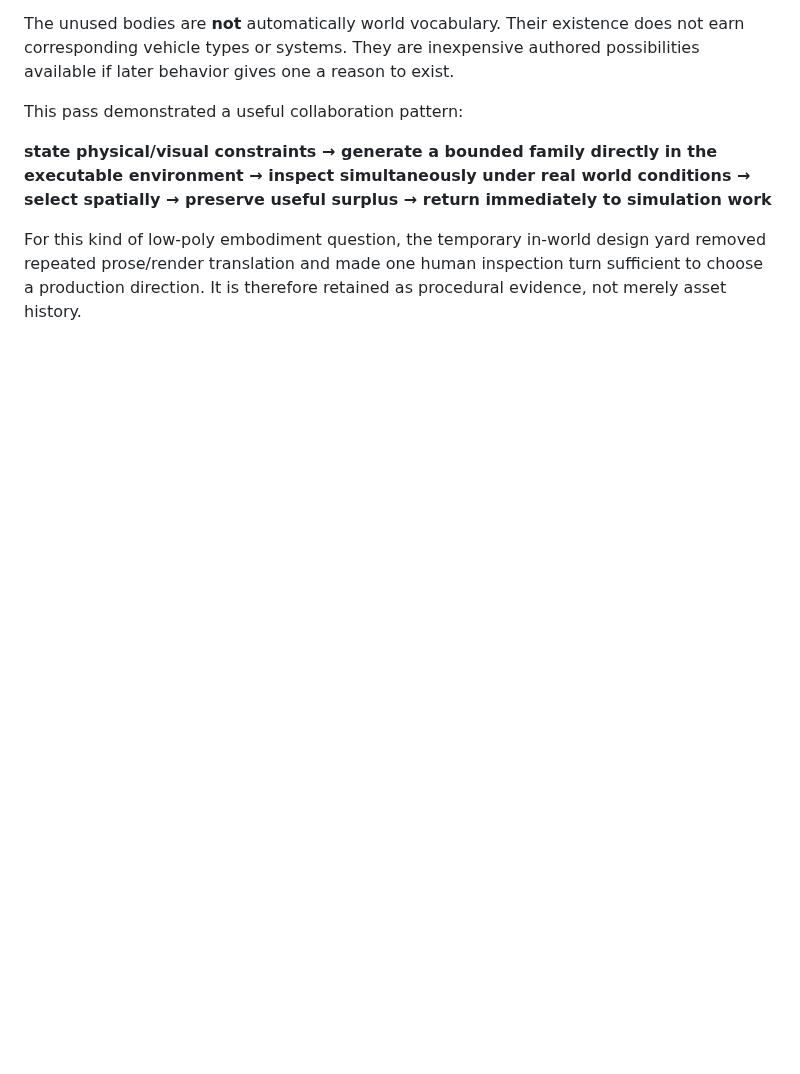
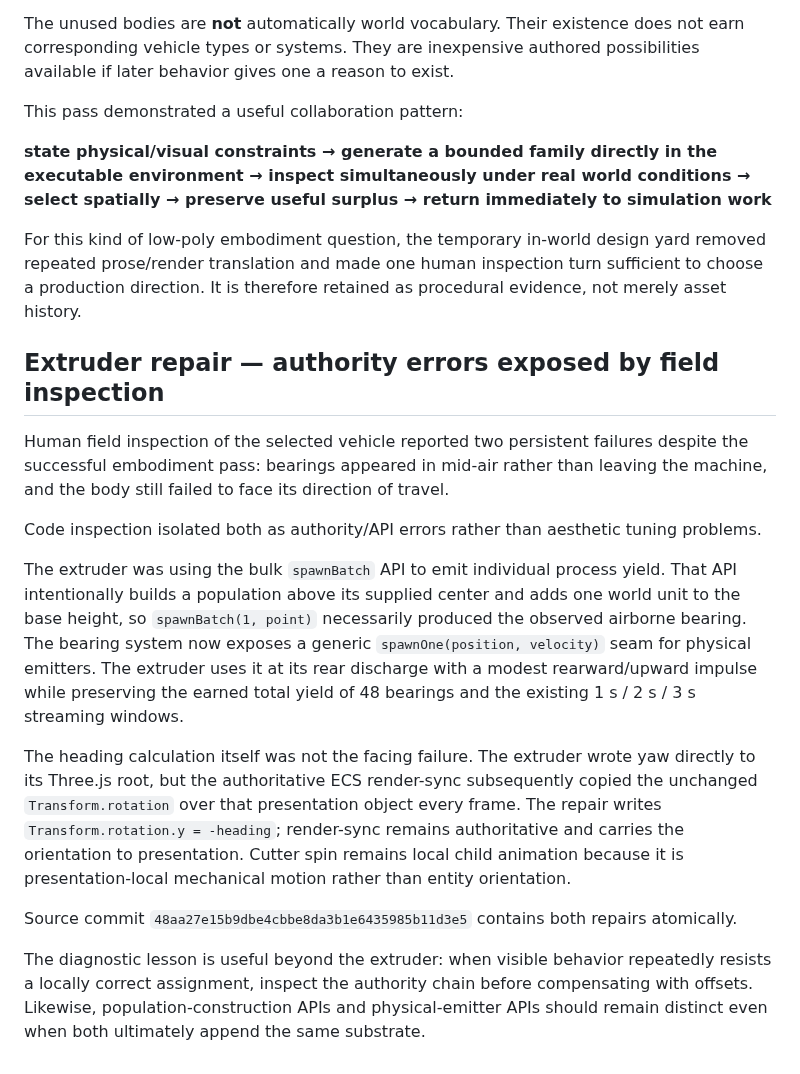
Before and after one commit to bonoj/Crucible, a Markdown page: research/ORBITAL_LOCUS_SPATIAL_COLLABORATION.md, the part around the change. GitHub-like rendering; blank space fills up the shorter version.

Commit message:
Record extruder authority repairs

```diff
--- a/research/ORBITAL_LOCUS_SPATIAL_COLLABORATION.md
+++ b/research/ORBITAL_LOCUS_SPATIAL_COLLABORATION.md
@@ -1041,3 +1041,18 @@ This pass demonstrated a useful collaboration pattern:
 **state physical/visual constraints → generate a bounded family directly in the executable environment → inspect simultaneously under real world conditions → select spatially → preserve useful surplus → return immediately to simulation work**
 
 For this kind of low-poly embodiment question, the temporary in-world design yard removed repeated prose/render translation and made one human inspection turn sufficient to choose a production direction. It is therefore retained as procedural evidence, not merely asset history.
+
+
+## Extruder repair — authority errors exposed by field inspection
+
+Human field inspection of the selected vehicle reported two persistent failures despite the successful embodiment pass: bearings appeared in mid-air rather than leaving the machine, and the body still failed to face its direction of travel.
+
+Code inspection isolated both as authority/API errors rather than aesthetic tuning problems.
+
+The extruder was using the bulk `spawnBatch` API to emit individual process yield. That API intentionally builds a population above its supplied center and adds one world unit to the base height, so `spawnBatch(1, point)` necessarily produced the observed airborne bearing. The bearing system now exposes a generic `spawnOne(position, velocity)` seam for physical emitters. The extruder uses it at its rear discharge with a modest rearward/upward impulse while preserving the earned total yield of 48 bearings and the existing 1 s / 2 s / 3 s streaming windows.
+
+The heading calculation itself was not the facing failure. The extruder wrote yaw directly to its Three.js root, but the authoritative ECS render-sync subsequently copied the unchanged `Transform.rotation` over that presentation object every frame. The repair writes `Transform.rotation.y = -heading`; render-sync remains authoritative and carries the orientation to presentation. Cutter spin remains local child animation because it is presentation-local mechanical motion rather than entity orientation.
+
+Source commit `48aa27e15b9dbe4cbbe8da3b1e6435985b11d3e5` contains both repairs atomically.
+
+The diagnostic lesson is useful beyond the extruder: when visible behavior repeatedly resists a locally correct assignment, inspect the authority chain before compensating with offsets. Likewise, population-construction APIs and physical-emitter APIs should remain distinct even when both ultimately append the same substrate.
```
